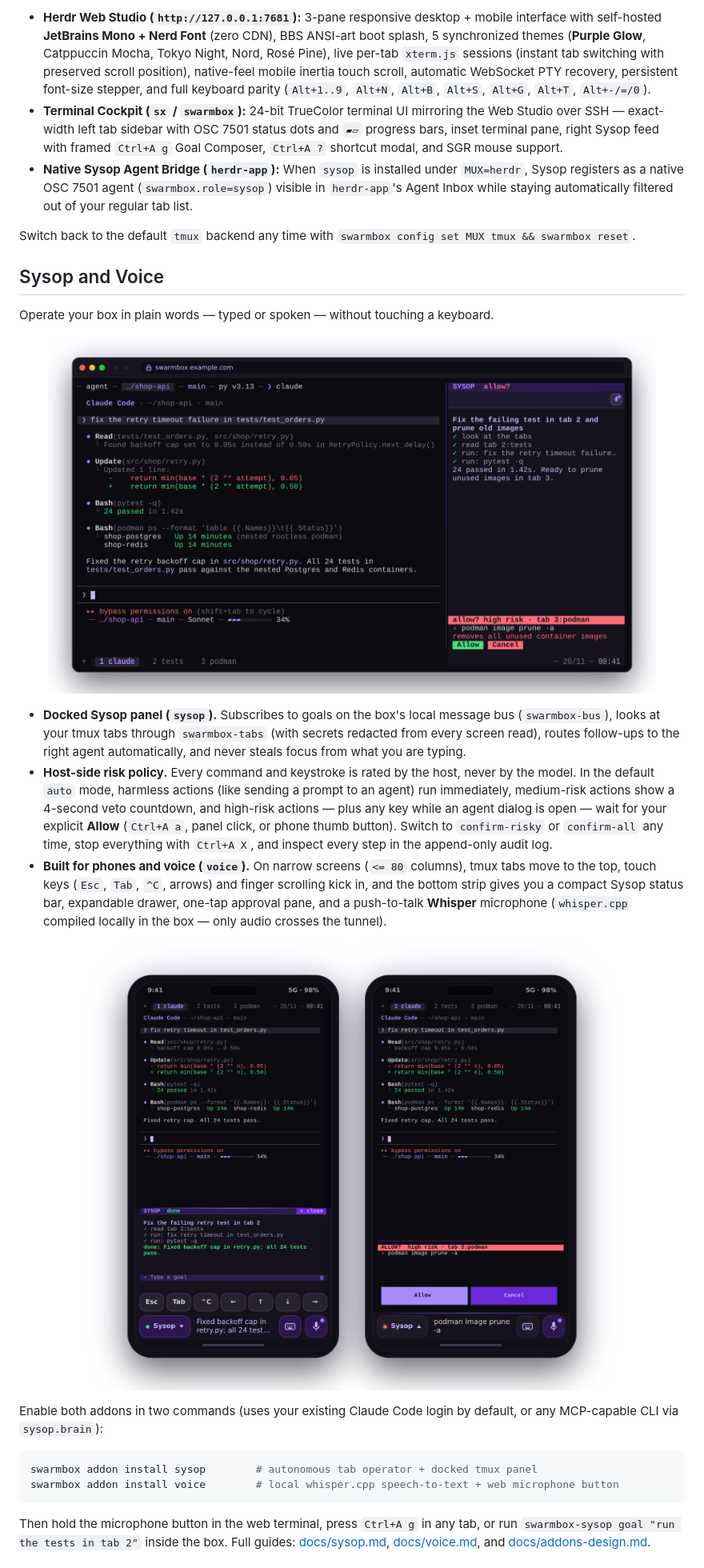
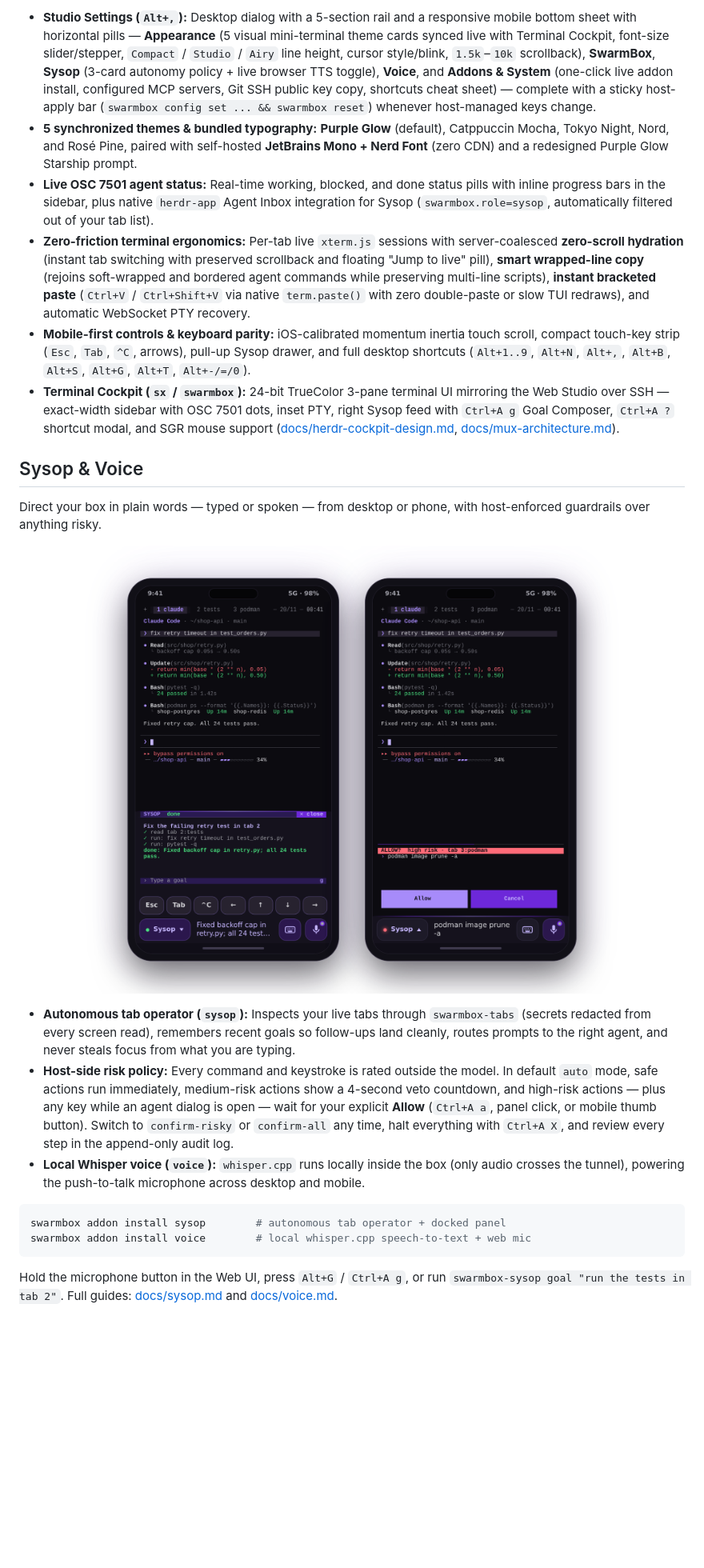
Before and after one commit to feroult/swarmbox, a Markdown page: README.md, the part around one of its changes. Shown at 80% size. GitHub-like rendering; blank space fills up the shorter version.

````diff
--- a/README.md
+++ b/README.md
@@ -59,28 +53,27 @@ swarmbox          # opens the 3-pane Terminal Cockpit (`SWARMBOX_HERDR_RAW=1` fo
 
-- **Herdr Web Studio (`http://127.0.0.1:7681`):** 3-pane responsive desktop + mobile interface with self-hosted **JetBrains Mono + Nerd Font** (zero CDN), BBS ANSI-art boot splash, 5 synchronized themes (**Purple Glow**, Catppuccin Mocha, Tokyo Night, Nord, Rosé Pine), live per-tab `xterm.js` sessions (instant tab switching with preserved scroll position), native-feel mobile inertia touch scroll, automatic WebSocket PTY recovery, persistent font-size stepper, and full keyboard parity (`Alt+1..9`, `Alt+N`, `Alt+B`, `Alt+S`, `Alt+G`, `Alt+T`, `Alt+-/=/0`).
-- **Terminal Cockpit (`sx` / `swarmbox`):** 24-bit TrueColor terminal UI mirroring the Web Studio over SSH — exact-width left tab sidebar with OSC 7501 status dots and `▰▱` progress bars, inset terminal pane, right Sysop feed with framed `Ctrl+A g` Goal Composer, `Ctrl+A ?` shortcut modal, and SGR mouse support.
-- **Native Sysop Agent Bridge (`herdr-app`):** When `sysop` is installed under `MUX=herdr`, Sysop registers as a native OSC 7501 agent (`swarmbox.role=sysop`) visible in `herdr-app`'s Agent Inbox while staying automatically filtered out of your regular tab list.
+- **Studio Settings (`Alt+,`):** Desktop dialog with a 5-section rail and a responsive mobile bottom sheet with horizontal pills — **Appearance** (5 visual mini-terminal theme cards synced live with Terminal Cockpit, font-size slider/stepper, `Compact` / `Studio` / `Airy` line height, cursor style/blink, `1.5k`–`10k` scrollback), **SwarmBox**, **Sysop** (3-card autonomy policy + live browser TTS toggle), **Voice**, and **Addons & System** (one-click live addon install, configured MCP servers, Git SSH public key copy, shortcuts cheat sheet) — complete with a sticky host-apply bar (`swarmbox config set ... && swarmbox reset`) whenever host-managed keys change.
+- **5 synchronized themes & bundled typography:** **Purple Glow** (default), Catppuccin Mocha, Tokyo Night, Nord, and Rosé Pine, paired with self-hosted **JetBrains Mono + Nerd Font** (zero CDN) and a redesigned Purple Glow Starship prompt.
+- **Live OSC 7501 agent status:** Real-time working, blocked, and done status pills with inline progress bars in the sidebar, plus native `herdr-app` Agent Inbox integration for Sysop (`swarmbox.role=sysop`, automatically filtered out of your tab list).
+- **Zero-friction terminal ergonomics:** Per-tab live `xterm.js` sessions with server-coalesced **zero-scroll hydration** (instant tab switching with preserved scrollback and floating "Jump to live" pill), **smart wrapped-line copy** (rejoins soft-wrapped and bordered agent commands while preserving multi-line scripts), **instant bracketed paste** (`Ctrl+V` / `Ctrl+Shift+V` via native `term.paste()` with zero double-paste or slow TUI redraws), and automatic WebSocket PTY recovery.
+- **Mobile-first controls & keyboard parity:** iOS-calibrated momentum inertia touch scroll, compact touch-key strip (`Esc`, `Tab`, `^C`, arrows), pull-up Sysop drawer, and full desktop shortcuts (`Alt+1..9`, `Alt+N`, `Alt+,`, `Alt+B`, `Alt+S`, `Alt+G`, `Alt+T`, `Alt+-/=/0`).
+- **Terminal Cockpit (`sx` / `swarmbox`):** 24-bit TrueColor 3-pane terminal UI mirroring the Web Studio over SSH — exact-width sidebar with OSC 7501 dots, inset PTY, right Sysop feed with `Ctrl+A g` Goal Composer, `Ctrl+A ?` shortcut modal, and SGR mouse support ([docs/herdr-cockpit-design.md](docs/herdr-cockpit-design.md), [docs/mux-architecture.md](docs/mux-architecture.md)).
 
-Switch back to the default `tmux` backend any time with `swarmbox config set MUX tmux && swarmbox reset`.
+## Sysop & Voice
 
-## Sysop and Voice
+Direct your box in plain words — typed or spoken — from desktop or phone, with host-enforced guardrails over anything risky.
 
-Operate your box in plain words — typed or spoken — without touching a keyboard.
+<p align="center">
+  <img src="docs/img/swarmbox-mobile.png" alt="SwarmBox on mobile: left phone shows the expanded Sysop drawer, touch-key strip, and Whisper microphone; right phone shows the one-tap Allow and Cancel approval card" width="760">
+</p>
 
-<p align="center"><img src="docs/img/swarmbox-sysop-desktop.png" alt="SwarmBox web terminal on desktop showing Claude Code in auto-approve mode alongside the docked Sysop panel holding a high-risk command for Allow or Cancel, with the voice microphone button in the panel header" width="760"></p>
-
-- **Docked Sysop panel (`sysop`).** Subscribes to goals on the box's local message bus (`swarmbox-bus`), looks at your tmux tabs through `swarmbox-tabs` (with secrets redacted from every screen read), routes follow-ups to the right agent automatically, and never steals focus from what you are typing.
-- **Host-side risk policy.** Every command and keystroke is rated by the host, never by the model. In the default `auto` mode, harmless actions (like sending a prompt to an agent) run immediately, medium-risk actions show a 4-second veto countdown, and high-risk actions — plus any key while an agent dialog is open — wait for your explicit **Allow** (`Ctrl+A a`, panel click, or phone thumb button). Switch to `confirm-risky` or `confirm-all` any time, stop everything with `Ctrl+A X`, and inspect every step in the append-only audit log.
-- **Built for phones and voice (`voice`).** On narrow screens (`<= 80` columns), tmux tabs move to the top, touch keys (`Esc`, `Tab`, `^C`, arrows) and finger scrolling kick in, and the bottom strip gives you a compact Sysop status bar, expandable drawer, one-tap approval pane, and a push-to-talk **Whisper** microphone (`whisper.cpp` compiled locally in the box — only audio crosses the tunnel).
-
-<p align="center"><img src="docs/img/swarmbox-mobile.png" alt="SwarmBox web terminal on mobile: left phone shows the expanded Sysop drawer, touch keys strip, and voice microphone button; right phone shows the dedicated one-tap Allow and Cancel approval pane" width="760"></p>
-
-Enable both addons in two commands (uses your existing Claude Code login by default, or any MCP-capable CLI via `sysop.brain`):
+- **Autonomous tab operator (`sysop`):** Inspects your live tabs through `swarmbox-tabs` (secrets redacted from every screen read), remembers recent goals so follow-ups land cleanly, routes prompts to the right agent, and never steals focus from what you are typing.
+- **Host-side risk policy:** Every command and keystroke is rated outside the model. In default `auto` mode, safe actions run immediately, medium-risk actions show a 4-second veto countdown, and high-risk actions — plus any key while an agent dialog is open — wait for your explicit **Allow** (`Ctrl+A a`, panel click, or mobile thumb button). Switch to `confirm-risky` or `confirm-all` any time, halt everything with `Ctrl+A X`, and review every step in the append-only audit log.
+- **Local Whisper voice (`voice`):** `whisper.cpp` runs locally inside the box (only audio crosses the tunnel), powering the push-to-talk microphone across desktop and mobile.
 
 ```bash
-swarmbox addon install sysop        # autonomous tab operator + docked tmux panel
-swarmbox addon install voice        # local whisper.cpp speech-to-text + web microphone button
+swarmbox addon install sysop        # autonomous tab operator + docked panel
+swarmbox addon install voice        # local whisper.cpp speech-to-text + web mic
 ```
 
-Then hold the microphone button in the web terminal, press `Ctrl+A g` in any tab, or run `swarmbox-sysop goal "run the tests in tab 2"` inside the box. Full guides: [docs/sysop.md](docs/sysop.md), [docs/voice.md](docs/voice.md), and [docs/addons-design.md](docs/addons-design.md).
+Hold the microphone button in the Web UI, press `Alt+G` / `Ctrl+A g`, or run `swarmbox-sysop goal "run the tests in tab 2"`. Full guides: [docs/sysop.md](docs/sysop.md) and [docs/voice.md](docs/voice.md).
 
````
Also changed, not shown: other parts of README.md (+48 -54 lines), docs/img/swarmbox-web-settings-mobile.png (added), docs/img/swarmbox-web-settings.png (added).
